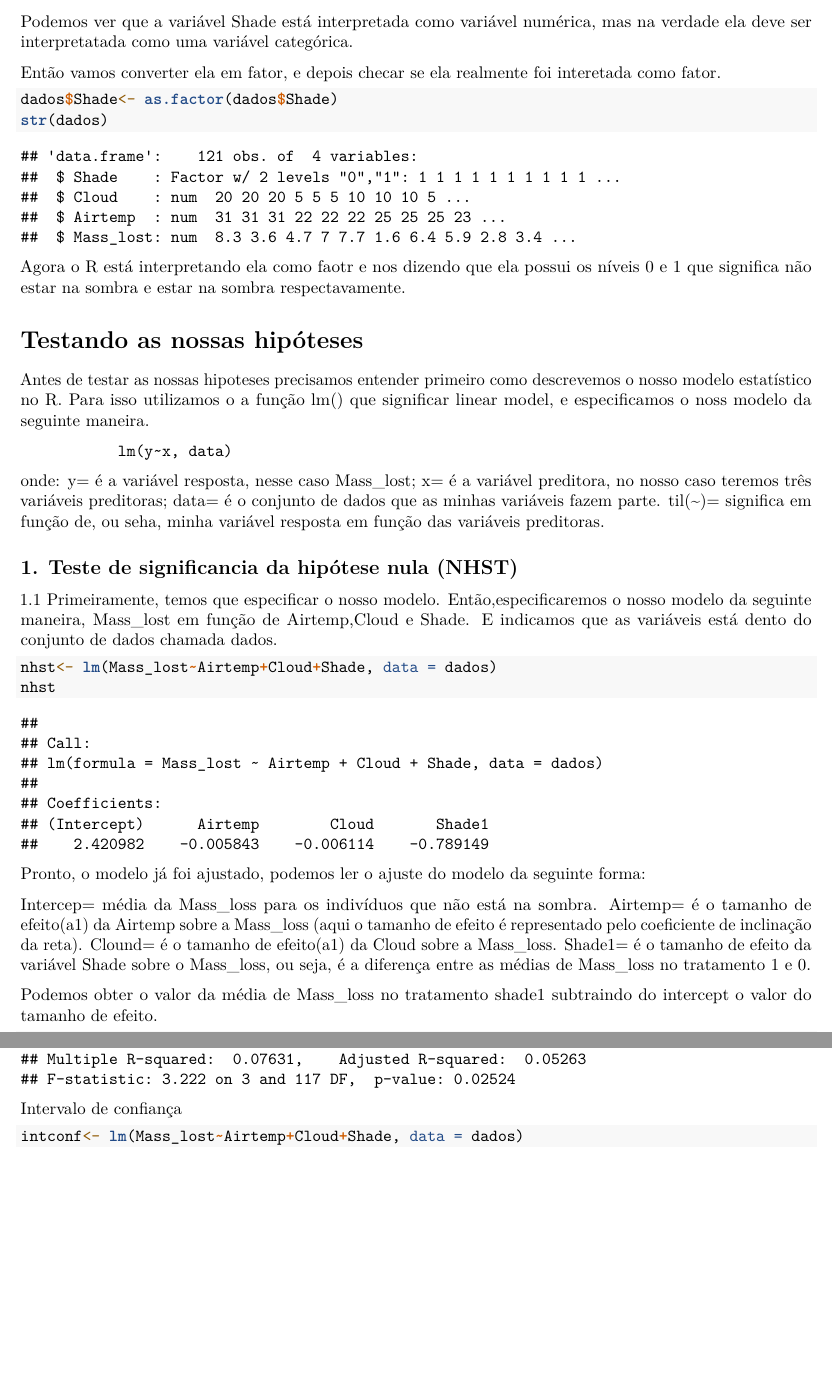
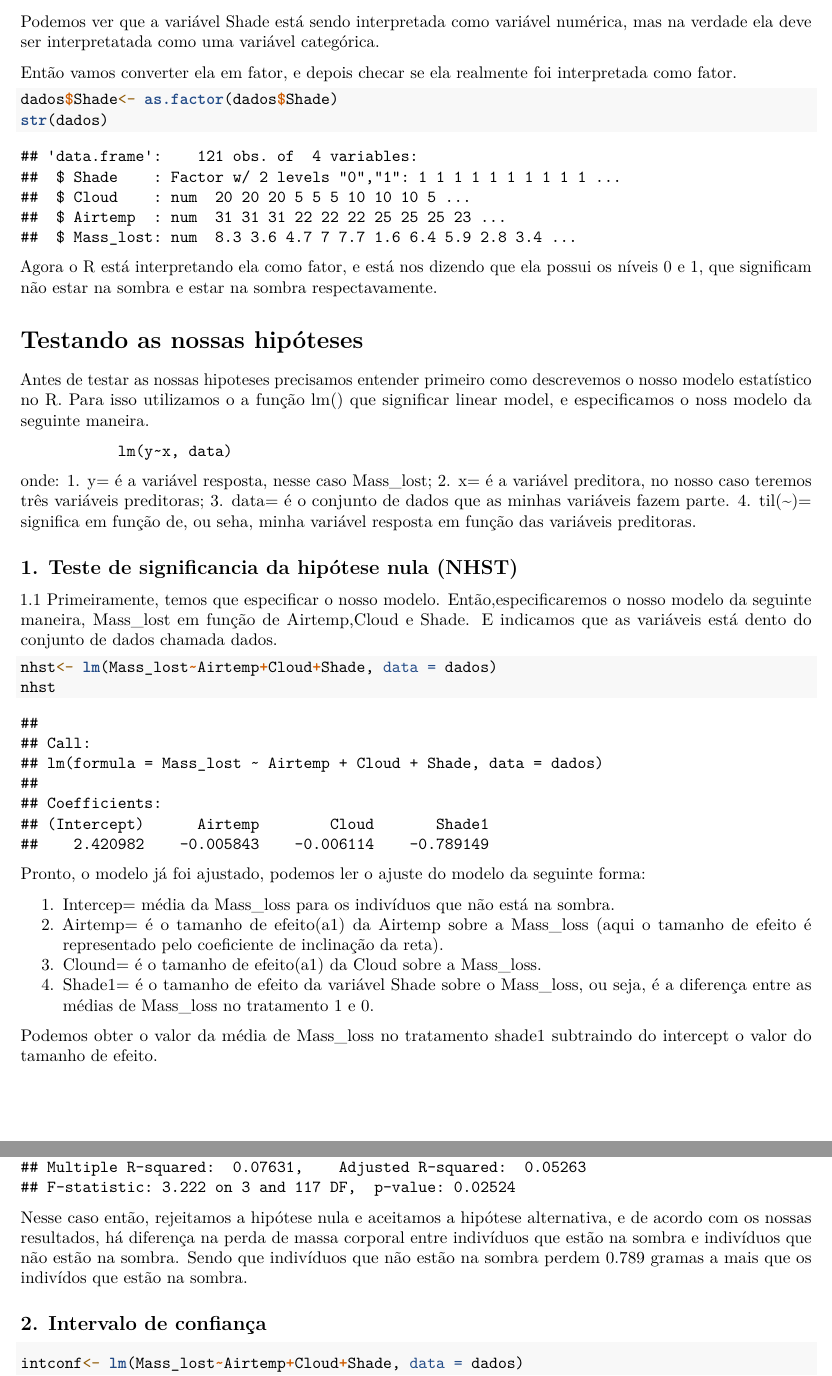
Before and after one commit to edgar-lima/EcoQuant, an R Markdown document (Estrategia_Inferencial/Codigo-EstratInferencial.Rmd): two parts of pages 2 and 3 of 4, joined at a grey line, cut so that both start at the same text, the shorter picture padded with empty space. Rendered offline with R 4.5, knitr and Pandoc, then LaTeX, with nearby package versions; both versions are drawn in the output format of the newer one; some code elsewhere in the file could not run offline.

Commit message:
Editando erros de português e interpretando os resultados a partir do p valor

````diff
--- a/Estrategia_Inferencial/Codigo-EstratInferencial.Rmd
+++ b/Estrategia_Inferencial/Codigo-EstratInferencial.Rmd
@@ -2,7 +2,9 @@
 title: "Estratégias Inferenciais"
 author: "Edgar Luiz de Lima"
 date: "11/03/2022"
-output: html_document
+output:
+  pdf_document: default
+  html_document: default
 ---
 
 # Dados
@@ -31,14 +33,14 @@ head(dados, 10)
 ```{r}
 str(dados)
 ```
-Podemos ver que a variável Shade está interpretada como variável numérica, mas na verdade ela deve ser interpretatada como uma variável categórica.
+Podemos ver que a variável Shade está sendo interpretada como variável numérica, mas na verdade ela deve ser interpretatada como uma variável categórica.
 
-Então vamos converter ela em fator, e depois checar se ela realmente foi interetada como fator.
+Então vamos converter ela em fator, e depois checar se ela realmente foi interpretada como fator.
 ```{r}
 dados$Shade<- as.factor(dados$Shade)
 str(dados)
 ```
-Agora o R está interpretando ela como faotr e nos dizendo que ela possui os níveis 0 e 1 que significa não estar na sombra e estar na sombra respectavamente.
+Agora o R está interpretando ela como fator, e está nos dizendo que ela possui os níveis 0 e 1, que significam não estar na sombra e estar na sombra respectavamente.
 
 # Testando as nossas hipóteses
 
@@ -47,10 +49,10 @@ Agora o R está interpretando ela como faotr e nos dizendo que ela possui os ní
                lm(y~x, data)
 
   onde:
-  y= é a variável resposta, nesse caso Mass_lost;
-  x= é a variável preditora, no nosso caso teremos três variáveis preditoras;
-  data= é o conjunto de dados que as minhas variáveis fazem parte.
-  til(~)= significa em função de, ou seha, minha variável resposta em função das variáveis preditoras.
+  1. y= é a variável resposta, nesse caso Mass_lost;
+  2. x= é a variável preditora, no nosso caso teremos três variáveis preditoras;
+  3. data= é o conjunto de dados que as minhas variáveis fazem parte.
+  4. til(~)= significa em função de, ou seha, minha variável resposta em função das variáveis preditoras.
 
 
 
@@ -64,10 +66,10 @@ nhst
 ```
   Pronto, o modelo já foi ajustado, podemos ler o ajuste do modelo da seguinte forma:
 
-  Intercep= média da Mass_loss para os indivíduos que não está na sombra.
-  Airtemp= é o tamanho de efeito(a1) da Airtemp sobre a Mass_loss (aqui o tamanho de efeito é representado pelo coeficiente de inclinação da reta).
-  Clound= é o tamanho de efeito(a1) da Cloud sobre a Mass_loss.
-  Shade1= é o tamanho de efeito da variável Shade sobre o Mass_loss, ou seja, é a diferença entre as médias de Mass_loss no tratamento 1 e 0.
+  1. Intercep= média da Mass_loss para os indivíduos que não está na sombra.
+  2. Airtemp= é o tamanho de efeito(a1) da Airtemp sobre a Mass_loss (aqui o tamanho de efeito é representado pelo coeficiente de inclinação da reta).
+  3. Clound= é o tamanho de efeito(a1) da Cloud sobre a Mass_loss.
+  4. Shade1= é o tamanho de efeito da variável Shade sobre o Mass_loss, ou seja, é a diferença entre as médias de Mass_loss no tratamento 1 e 0.
 
   Podemos obter o valor da média de Mass_loss no tratamento shade1 subtraindo do intercept o valor do tamanho de efeito.
 ```{r}
@@ -80,9 +82,9 @@ coefi[1]-abs(coefi[4])
 ```{r}
 summary(nhst)
 ```
+Nesse caso então, rejeitamos a hipótese nula e aceitamos a hipótese alternativa, e de acordo com os nossas resultados, há diferença na perda de massa corporal entre indivíduos que estão na sombra e indivíduos que não estão na sombra. Sendo que indivíduos que não estão na sombra perdem 0.789 gramas a mais que os indivídos que estão na sombra.
 
-
-Intervalo de confiança
+## 2. Intervalo de confiança
 ```{r}
 intconf<- lm(Mass_lost~Airtemp+Cloud+Shade, data = dados)
 confint.lm(object = intconf)
````
Also changed, not shown: Estrategia_Inferencial/Codigo-EstratInferencial.pdf (added), Estrategia_Inferencial/Codigo-EstratInferencial.tex (added), 1 other file.
